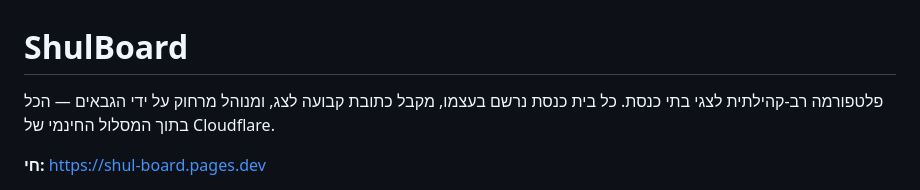
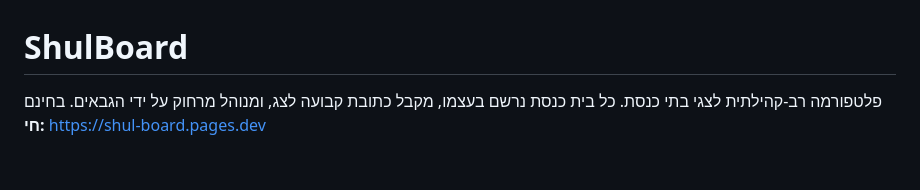
Before and after one commit to 613avi/shul-board, a Markdown page: README.md, the part around the change. GitHub-like rendering.

```diff
--- a/README.md
+++ b/README.md
@@ -1,8 +1,7 @@
 # ShulBoard
 
 פלטפורמה רב-קהילתית לצגי בתי כנסת. כל בית כנסת נרשם בעצמו, מקבל כתובת קבועה
-לצג, ומנוהל מרחוק על ידי הגבאים — הכל בתוך המסלול החינמי של Cloudflare.
-
+לצג, ומנוהל מרחוק על ידי הגבאים. בחינם
 **חי:** https://shul-board.pages.dev
 
 **הקוד פתוח וציבורי.** הריפו הזה הוא הקוד המלא של הפלטפורמה — שרת, ממשק הגבאים, הצג
```
